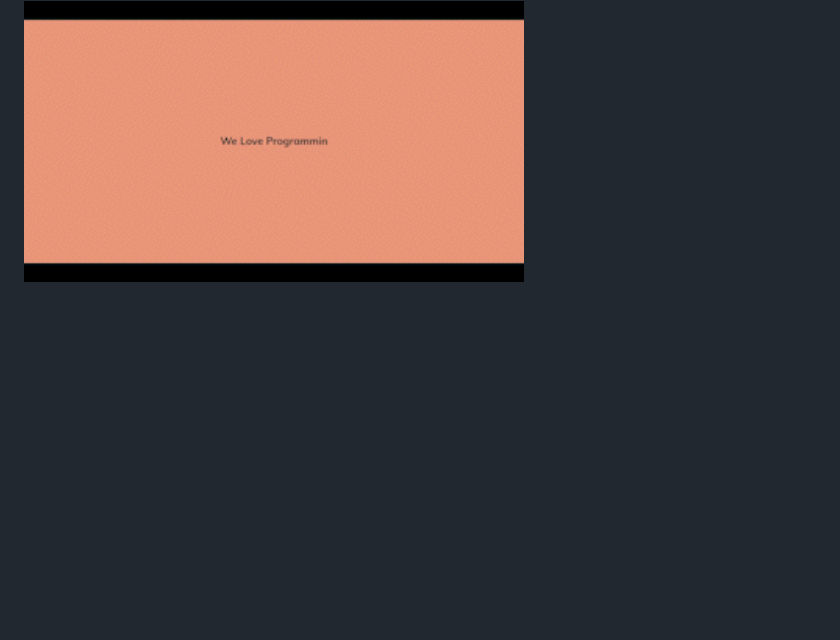
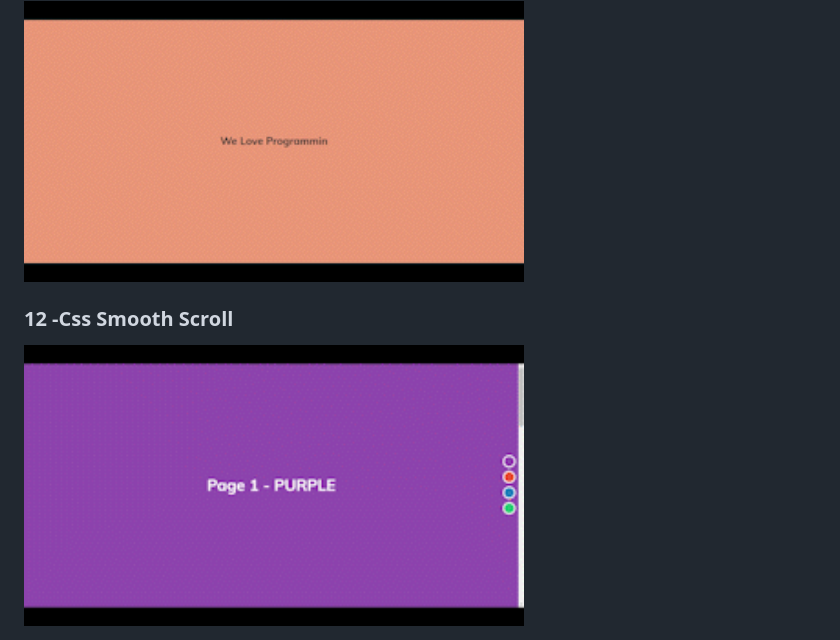
Before and after one commit to JardelBrasiliano/front-end, a Markdown page: 31ProjectsHtmlCssJS/README.md, the part around the change. GitHub-like rendering; pictures changed too: 31ProjectsHtmlCssJS/demo/12-css-smooth-scroll.gif (added); blank space fills up the shorter version.

Commit message:
12 atualizar readme

```diff
--- a/31ProjectsHtmlCssJS/README.md
+++ b/31ProjectsHtmlCssJS/README.md
@@ -45,3 +45,7 @@ https://www.youtube.com/playlist?list=PLgBH1CvjOA62ktHHwqSYBeq4jmGmUezNo
 ### 11 - Auto ext Effect
 
 <img src="../31ProjectsHtmlCssJS/demo/11-auto-text-effect.gif" width="500" title="Auto ext Effect">
+
+### 12 -Css Smooth Scroll
+
+<img src="../31ProjectsHtmlCssJS/demo/12-css-smooth-scroll.gif" width="500" title="Auto ext Effect">
```
